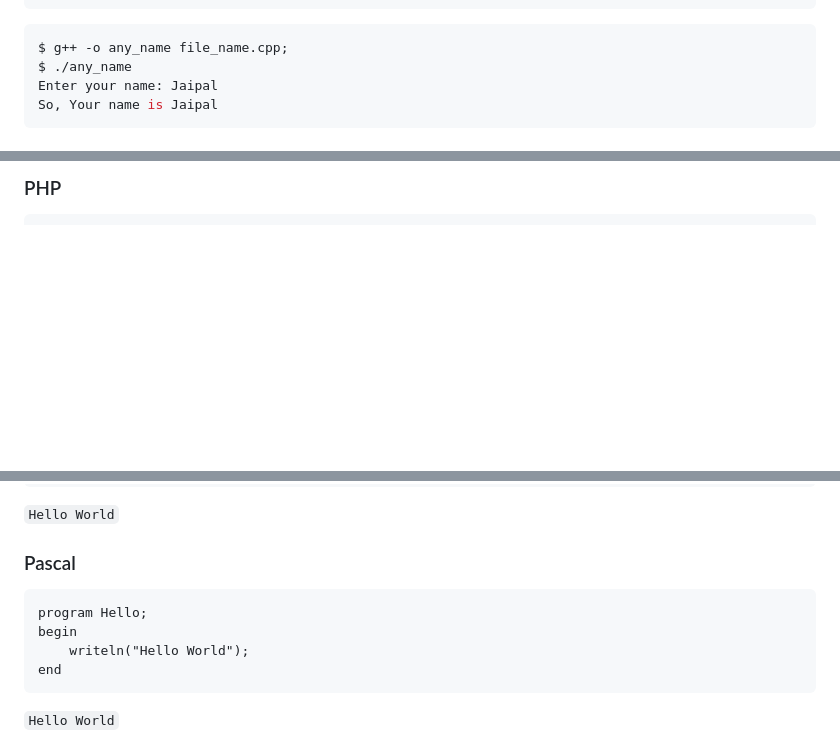
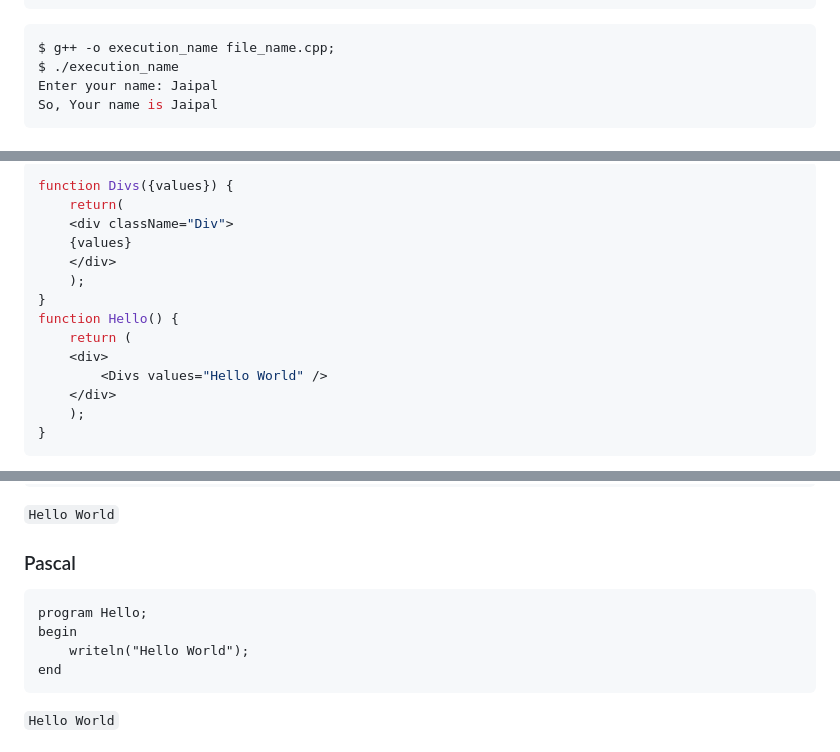
Before and after one commit to github/codespaces-blank, a Markdown page: HelloWorld.md, 3 parts joined by grey strips. Rendered like a GitHub page; blank space fills up the shorter version.

````diff
--- a/HelloWorld.md
+++ b/HelloWorld.md
@@ -110,8 +110,8 @@ int main() {
 ```
 
 ```bash
-$ g++ -o any_name file_name.cpp;
-$ ./any_name
+$ g++ -o execution_name file_name.cpp;
+$ ./execution_name
 Enter your name: Jaipal
 So, Your name is Jaipal
 ```
@@ -157,2 +158,18 @@ I am Jaipal
 
-### PHP
+```jsx
+function Divs({values}) {
+    return(
+    <div className="Div">
+    {values}
+    </div>
+    );
+}
+function Hello() {
+    return (
+    <div>
+        <Divs values="Hello World" />
+    </div>
+    );
+}
+```
+
@@ -217,12 +237,12 @@ puts "Hello World";
 
 ### Pascal
 
-```pl
+```pas
 program Hello;
 begin
     writeln("Hello World");
 end
-```
+ ```
 
 `Hello World`
 
````
Also changed, not shown: other parts of HelloWorld.md (+27 -23 lines).
